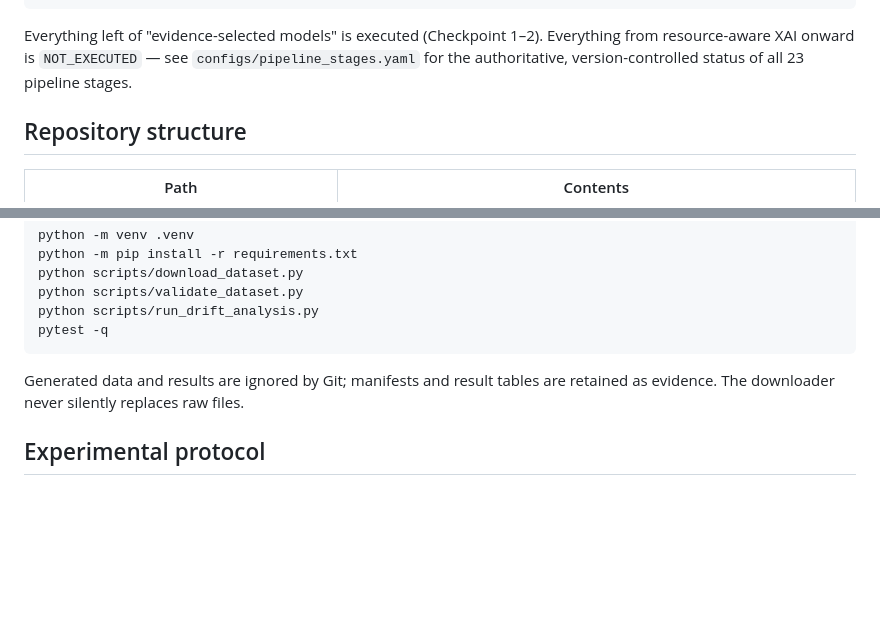
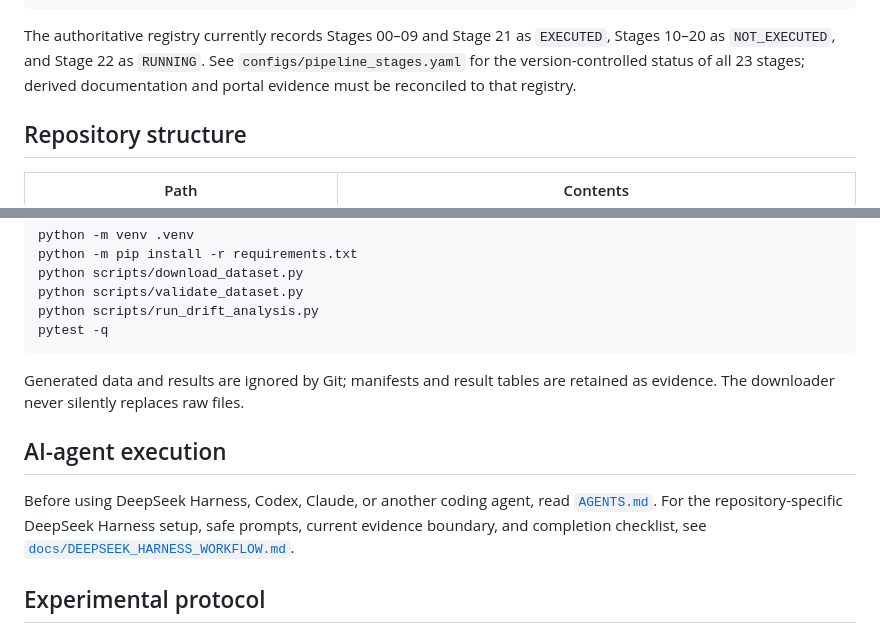
Before and after one commit to Arungharami/Drift-Robust-TinyML-Research-System, a Markdown page: README.md, 2 parts joined by grey strips. GitHub-like rendering; blank space fills up the shorter version.

Commit message:
Align README with pipeline evidence

````diff
--- a/README.md
+++ b/README.md
@@ -24,9 +24,10 @@ UCI Gas Sensor Array Drift Dataset
   -> Vercel research portal -> manuscript
 ```
 
-Everything left of "evidence-selected models" is executed (Checkpoint 1–2). Everything from
-resource-aware XAI onward is `NOT_EXECUTED` — see `configs/pipeline_stages.yaml` for the
-authoritative, version-controlled status of all 23 pipeline stages.
+The authoritative registry currently records Stages 00–09 and Stage 21 as `EXECUTED`,
+Stages 10–20 as `NOT_EXECUTED`, and Stage 22 as `RUNNING`. See
+`configs/pipeline_stages.yaml` for the version-controlled status of all 23 stages; derived
+documentation and portal evidence must be reconciled to that registry.
 
 ## Repository structure
 
@@ -55,6 +56,12 @@ pytest -q
 ```
 
 Generated data and results are ignored by Git; manifests and result tables are retained as evidence. The downloader never silently replaces raw files.
+
+## AI-agent execution
+
+Before using DeepSeek Harness, Codex, Claude, or another coding agent, read [`AGENTS.md`](AGENTS.md).
+For the repository-specific DeepSeek Harness setup, safe prompts, current evidence boundary, and
+completion checklist, see [`docs/DEEPSEEK_HARNESS_WORKFLOW.md`](docs/DEEPSEEK_HARNESS_WORKFLOW.md).
 
 ## Experimental protocol
 
````
